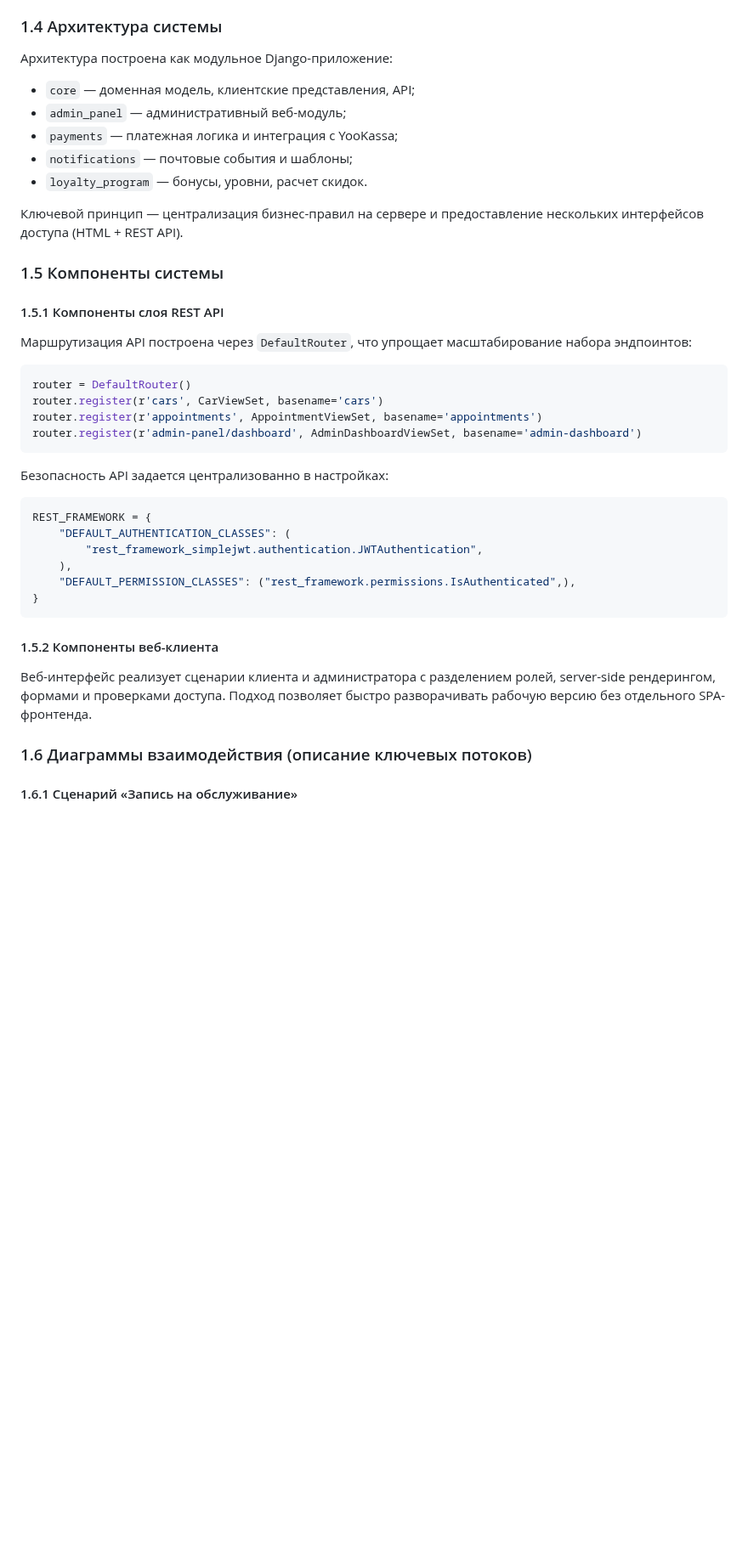
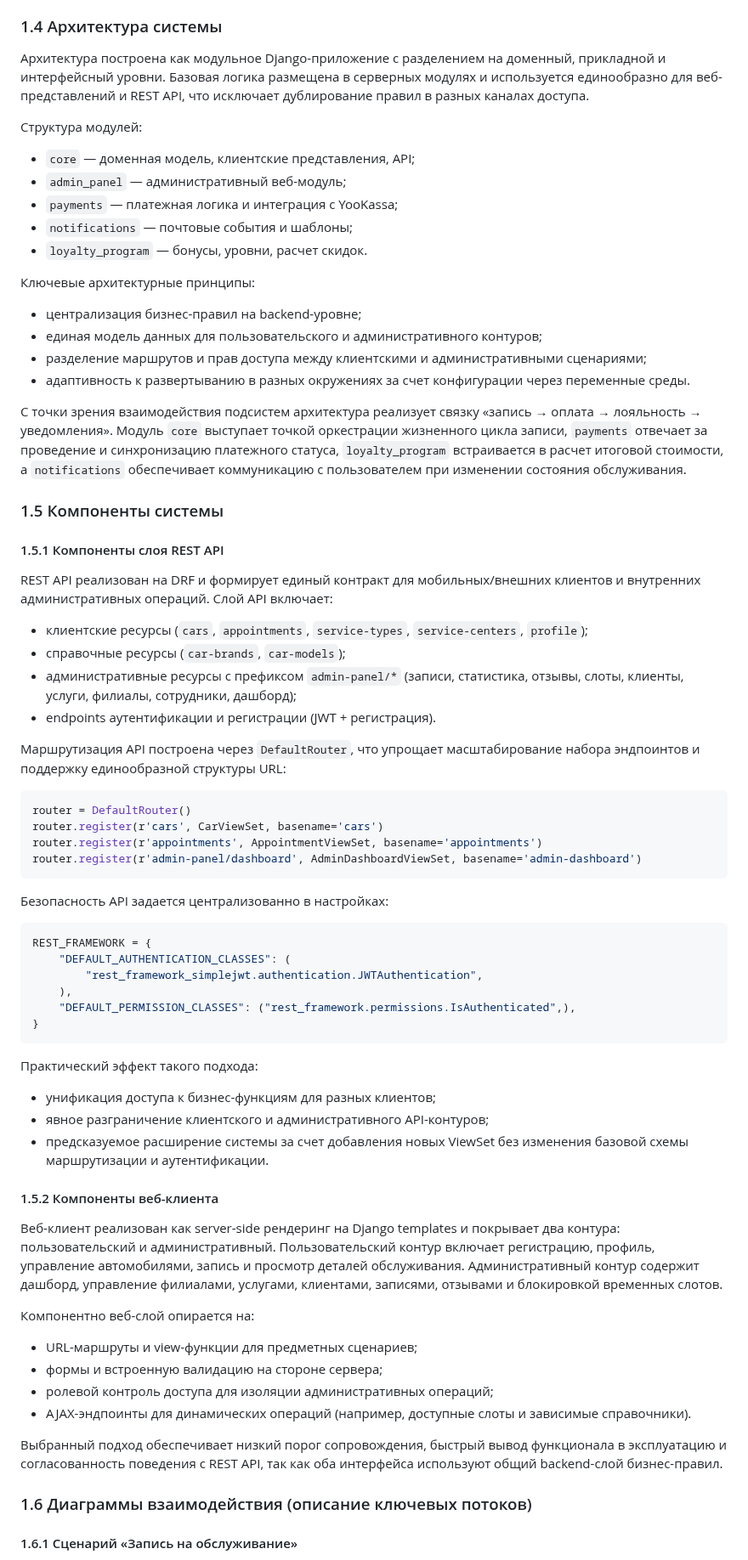
Before and after one commit to khasanyanovk/AutoService, a Markdown page: VKR_DRAFT.md, the part around the change. Shown at 85% size. Drawn GitHub-style; blank space fills up the shorter version.

Commit message:
Expand sections 1.4 and 1.5 in VKR draft
Agent-Logs-Url: https://github.com/khasanyanovk/AutoService/sessions/57fa7bd9-31fa-4ee9-9d8a-eece449ae95c

Co-authored-by: khasanyanovk <112872816+khasanyanovk@users.noreply.github.com>

````diff
--- a/VKR_DRAFT.md
+++ b/VKR_DRAFT.md
@@ -186,20 +186,34 @@
 
 ### 1.4 Архитектура системы
 
-Архитектура построена как модульное Django-приложение:
+Архитектура построена как модульное Django-приложение с разделением на доменный, прикладной и интерфейсный уровни. Базовая логика размещена в серверных модулях и используется единообразно для веб-представлений и REST API, что исключает дублирование правил в разных каналах доступа.
+
+Структура модулей:
 - `core` — доменная модель, клиентские представления, API;
 - `admin_panel` — административный веб-модуль;
 - `payments` — платежная логика и интеграция с YooKassa;
 - `notifications` — почтовые события и шаблоны;
 - `loyalty_program` — бонусы, уровни, расчет скидок.
 
-Ключевой принцип — централизация бизнес-правил на сервере и предоставление нескольких интерфейсов доступа (HTML + REST API).
+Ключевые архитектурные принципы:
+- централизация бизнес-правил на backend-уровне;
+- единая модель данных для пользовательского и административного контуров;
+- разделение маршрутов и прав доступа между клиентскими и административными сценариями;
+- адаптивность к развертыванию в разных окружениях за счет конфигурации через переменные среды.
+
+С точки зрения взаимодействия подсистем архитектура реализует связку «запись → оплата → лояльность → уведомления». Модуль `core` выступает точкой оркестрации жизненного цикла записи, `payments` отвечает за проведение и синхронизацию платежного статуса, `loyalty_program` встраивается в расчет итоговой стоимости, а `notifications` обеспечивает коммуникацию с пользователем при изменении состояния обслуживания.
 
 ### 1.5 Компоненты системы
 
 #### 1.5.1 Компоненты слоя REST API
 
-Маршрутизация API построена через `DefaultRouter`, что упрощает масштабирование набора эндпоинтов:
+REST API реализован на DRF и формирует единый контракт для мобильных/внешних клиентов и внутренних административных операций. Слой API включает:
+- клиентские ресурсы (`cars`, `appointments`, `service-types`, `service-centers`, `profile`);
+- справочные ресурсы (`car-brands`, `car-models`);
+- административные ресурсы с префиксом `admin-panel/*` (записи, статистика, отзывы, слоты, клиенты, услуги, филиалы, сотрудники, дашборд);
+- endpoints аутентификации и регистрации (JWT + регистрация).
+
+Маршрутизация API построена через `DefaultRouter`, что упрощает масштабирование набора эндпоинтов и поддержку единообразной структуры URL:
 
 ```python
 router = DefaultRouter()
@@ -219,9 +233,22 @@ REST_FRAMEWORK = {
 }
 ```
 
+Практический эффект такого подхода:
+- унификация доступа к бизнес-функциям для разных клиентов;
+- явное разграничение клиентского и административного API-контуров;
+- предсказуемое расширение системы за счет добавления новых ViewSet без изменения базовой схемы маршрутизации и аутентификации.
+
 #### 1.5.2 Компоненты веб-клиента
 
-Веб-интерфейс реализует сценарии клиента и администратора с разделением ролей, server-side рендерингом, формами и проверками доступа. Подход позволяет быстро разворачивать рабочую версию без отдельного SPA-фронтенда.
+Веб-клиент реализован как server-side рендеринг на Django templates и покрывает два контура: пользовательский и административный. Пользовательский контур включает регистрацию, профиль, управление автомобилями, запись и просмотр деталей обслуживания. Административный контур содержит дашборд, управление филиалами, услугами, клиентами, записями, отзывами и блокировкой временных слотов.
+
+Компонентно веб-слой опирается на:
+- URL-маршруты и view-функции для предметных сценариев;
+- формы и встроенную валидацию на стороне сервера;
+- ролевой контроль доступа для изоляции административных операций;
+- AJAX-эндпоинты для динамических операций (например, доступные слоты и зависимые справочники).
+
+Выбранный подход обеспечивает низкий порог сопровождения, быстрый вывод функционала в эксплуатацию и согласованность поведения с REST API, так как оба интерфейса используют общий backend-слой бизнес-правил.
 
 ### 1.6 Диаграммы взаимодействия (описание ключевых потоков)
 
````
